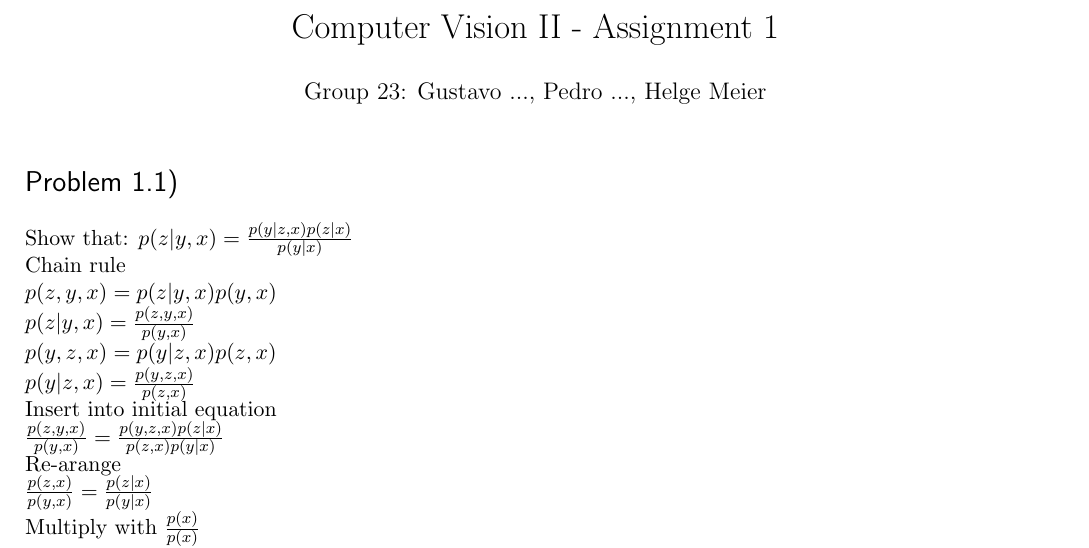
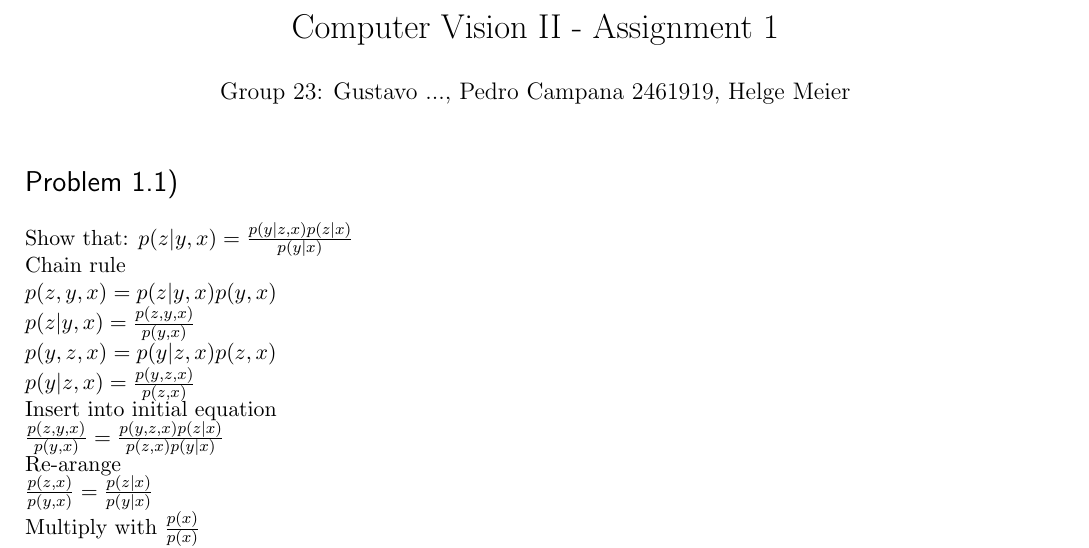
Before and after one commit to meierh/Computer_Vision_II, a LaTeX document (A1/Solution.tex): part of page 1 of 2, cut so that both start at the same text. Compiled offline with pdfLaTeX.

Commit message:
Add name and mat. number - Solution.tex

```diff
--- a/A1/Solution.tex
+++ b/A1/Solution.tex
@@ -41,7 +41,7 @@
 
 
 \title{Computer Vision II - Assignment 1}
-\author{Group 23: Gustavo ..., Pedro ..., Helge Meier }
+\author{Group 23: Gustavo ..., Pedro Campana 2461919, Helge Meier }
 \date{}
 
 \begin{document}
```
